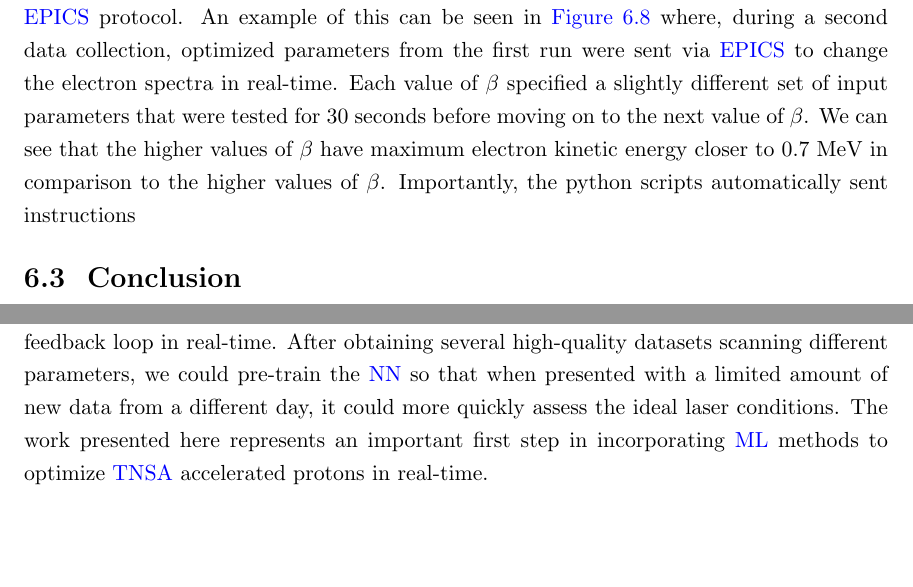
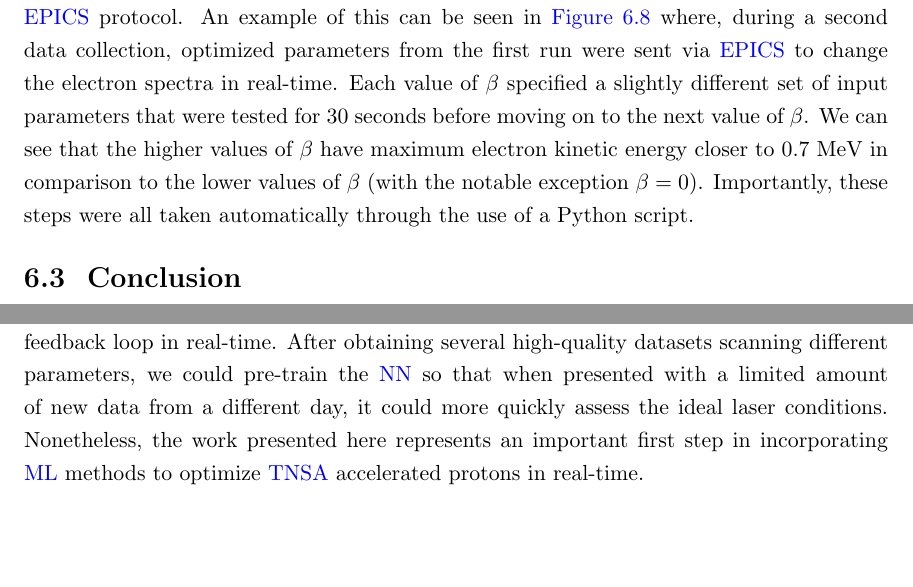
Before and after one commit to ronak-n-desai/ronak-desai-dissertation, a LaTeX thesis (template.tex, which reads chap6.tex): two parts of pages 101 and 102 of 116, joined at a grey line, cut so that both start at the same text. Compiled offline with pdfLaTeX.

Commit message:
smol updates

```diff
--- a/chap6.tex
+++ b/chap6.tex
@@ -150,7 +150,7 @@ These three quantities were simultaneously varied with three different periods s
 \end{equation}
 which looks notably similar to \autoref{eq:obj_function_v2} if the logarithm of the \gls{CCD} electron counts $N_e$ replaces the conversion efficiency $\eta$. We attempted to perform a similar optimization task as explored in \autoref{ch:5}, but the electron data largely had signals at the same energy which can be seen in \autoref{fig:spectrum_gui}(D, E). This spectrum peaks around 0.7 or 0.8 MeV but can have a higher or lower number of counts based on the input parameters. We found (unsurprisingly) that the conditions with highest electron counts correspond to maximum main pulse intensity, minimum pre-pulse intensity, and close to peak focus. An example of this can be seen in \autoref{fig:optimization_gui}(F) which highlights the main pulse and pre-pulse optimal conditions with a blue star. For this run, 8.555 mm was the absolute position of the target when peak focus was achieved which matches the peak focus listed in the figure legend.
 
-Even though the electron spectra did not offer a lot of interesting physics to explore, we did successfully implement a feedback loop which sent the optimized main pulse, pre-pulse, and focus conditions back to motion controllers and waveplates in the lab via the \gls{EPICS} protocol. An example of this can be seen in \autoref{fig:beta_shift} where, during a second data collection, optimized parameters from the first run were sent via \gls{EPICS} to change the electron spectra in real-time. Each value of $\beta$ specified a slightly different set of input parameters that were tested for 30 seconds before moving on to the next value of $\beta$. We can see that the higher values of $\beta$ have maximum electron kinetic energy closer to 0.7 MeV in comparison to the higher values of $\beta$. Importantly, the python scripts automatically sent instructions
+Even though the electron spectra did not offer a lot of interesting physics to explore, we did successfully implement a feedback loop which sent the optimized main pulse, pre-pulse, and focus conditions back to motion controllers and waveplates in the lab via the \gls{EPICS} protocol. An example of this can be seen in \autoref{fig:beta_shift} where, during a second data collection, optimized parameters from the first run were sent via \gls{EPICS} to change the electron spectra in real-time. Each value of $\beta$ specified a slightly different set of input parameters that were tested for 30 seconds before moving on to the next value of $\beta$. We can see that the higher values of $\beta$ have maximum electron kinetic energy closer to 0.7 MeV in comparison to the lower values of $\beta$ (with the notable exception $\beta=0$). Importantly, these steps were all taken automatically through the use of a Python script.
 
 \begin{figure}
 	\centering
@@ -165,4 +165,4 @@ The chapter started by overviewing the experimental setup in \autoref{sec:lab_ba
 
 While this work is certainly important, it is still in early stages. We have the ability to collect proton spectra which can be more difficult to obtain but have more use for applications. However, the amount of proton data that we are able to get is usually minimal -- much of the explored parameter spaces end up with no proton signal. To make real progress, we would need to make improvements on the experimental side to obtain a more stable target that could more reliably generate MeV protons for a range of different input conditions.
 
-Furthermore, our current feedback loop involves fitting a relatively simple regression to the data -- something that is only possible when the size of the data is small (tens of thousands) and there are only a few different parameters. A more useful model that could feasibly handle larger and more complex datasets would be the \gls{NN} as evidenced by \autoref{sec:second_analysis}. Additionally, \gls{GPU}-accelerated computations would be necessary to operate this feedback loop in real-time. After obtaining several high-quality datasets scanning different parameters, we could pre-train the \gls{NN} so that when presented with a limited amount of new data from a different day, it could more quickly assess the ideal laser conditions. The work presented here represents an important first step in incorporating \gls{ML} methods to optimize \gls{TNSA} accelerated protons in real-time.
+Furthermore, our current feedback loop involves fitting a relatively simple regression to the data -- something that is only possible when the size of the data is small (tens of thousands) and there are only a few different parameters. A more useful model that could feasibly handle larger and more complex datasets would be the \gls{NN} as evidenced by \autoref{sec:second_analysis}. Additionally, \gls{GPU}-accelerated computations would be necessary to operate this feedback loop in real-time. After obtaining several high-quality datasets scanning different parameters, we could pre-train the \gls{NN} so that when presented with a limited amount of new data from a different day, it could more quickly assess the ideal laser conditions. Nonetheless, the work presented here represents an important first step in incorporating \gls{ML} methods to optimize \gls{TNSA} accelerated protons in real-time.
```
Also changed, not shown: chap3.tex (+1 -1 lines), 13 other files.
